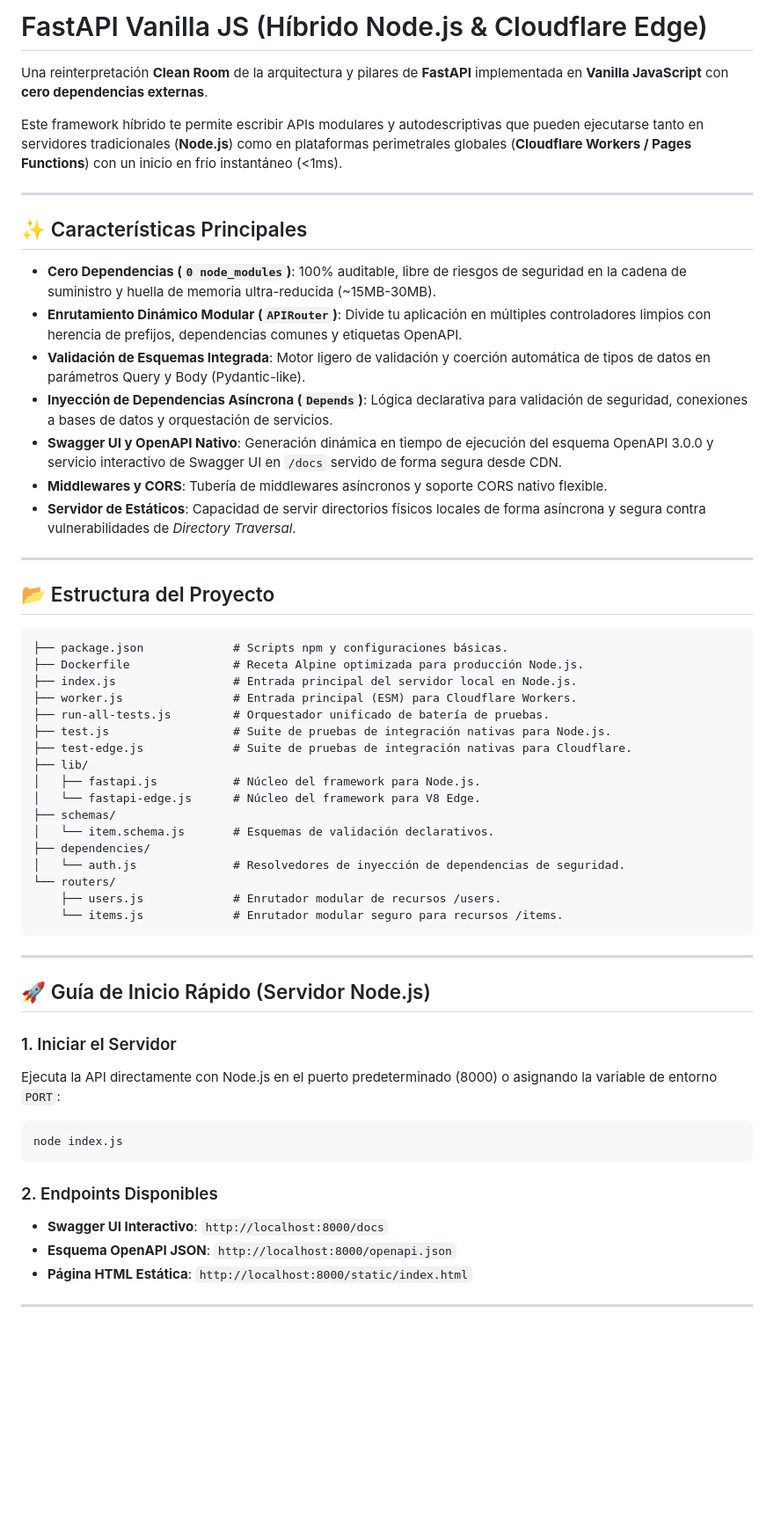
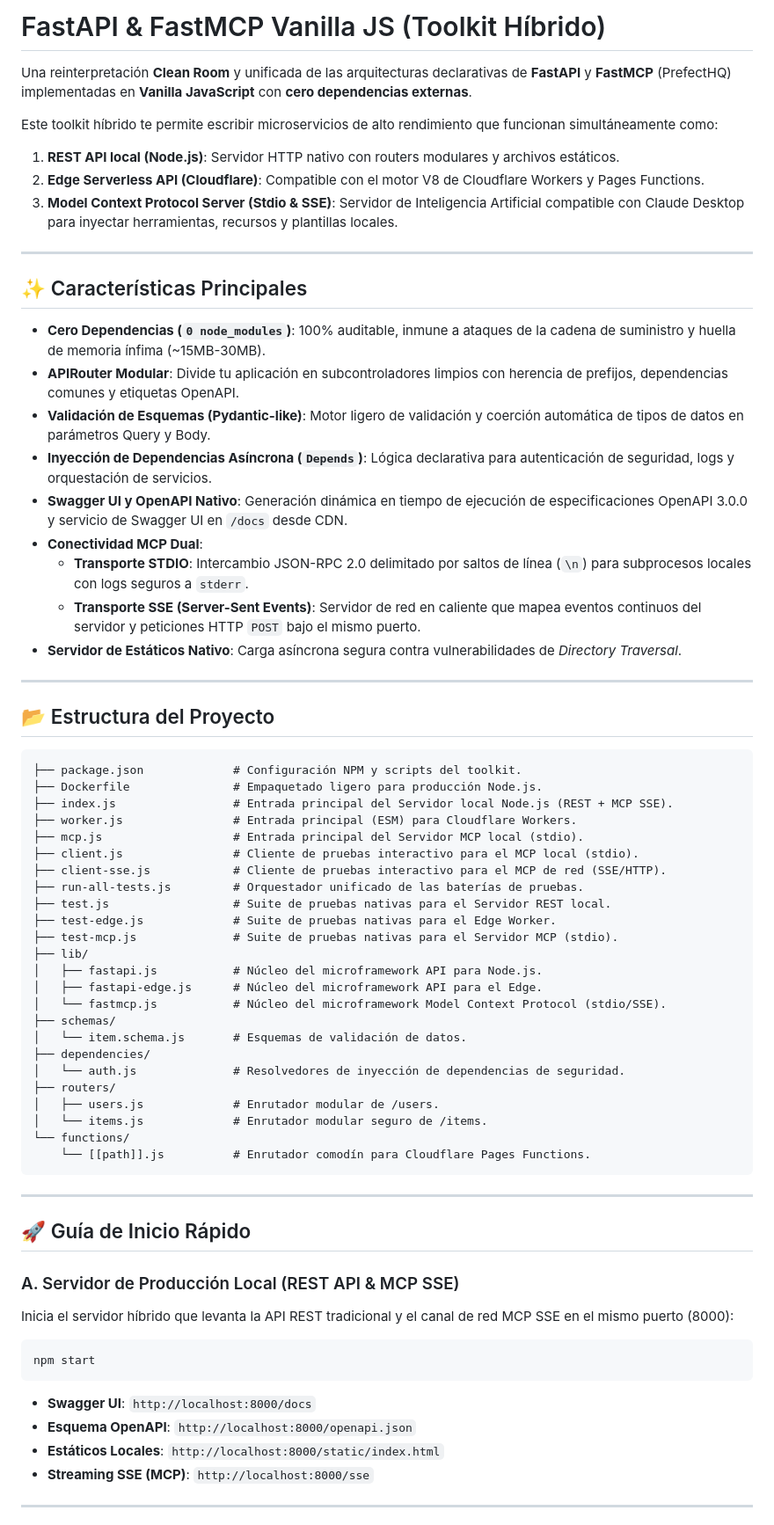
Before and after one commit to MauricioPerera/fastapi-vanilla-js, a Markdown page: README.md, the part around one of its changes. Shown at 88% size. GitHub-like rendering; blank space fills up the shorter version.

Commit message:
docs: align README.md documentation and project specifications with codebase

````diff
--- a/README.md
+++ b/README.md
@@ -1,59 +1,70 @@
-# FastAPI Vanilla JS (Híbrido Node.js & Cloudflare Edge)
+# FastAPI & FastMCP Vanilla JS (Toolkit Híbrido)
 
-Una reinterpretación **Clean Room** de la arquitectura y pilares de **FastAPI** implementada en **Vanilla JavaScript** con **cero dependencias externas**.
+Una reinterpretación **Clean Room** y unificada de las arquitecturas declarativas de **FastAPI** y **FastMCP** (PrefectHQ) implementadas en **Vanilla JavaScript** con **cero dependencias externas**.
 
-Este framework híbrido te permite escribir APIs modulares y autodescriptivas que pueden ejecutarse tanto en servidores tradicionales (**Node.js**) como en plataformas perimetrales globales (**Cloudflare Workers / Pages Functions**) con un inicio en frío instantáneo (<1ms).
+Este toolkit híbrido te permite escribir microservicios de alto rendimiento que funcionan simultáneamente como:
+1.  **REST API local (Node.js)**: Servidor HTTP nativo con routers modulares y archivos estáticos.
+2.  **Edge Serverless API (Cloudflare)**: Compatible con el motor V8 de Cloudflare Workers y Pages Functions.
+3.  **Model Context Protocol Server (Stdio & SSE)**: Servidor de Inteligencia Artificial compatible con Claude Desktop para inyectar herramientas, recursos y plantillas locales.
 
 ---
 
 ## ✨ Características Principales
 
-*   **Cero Dependencias (`0 node_modules`)**: 100% auditable, libre de riesgos de seguridad en la cadena de suministro y huella de memoria ultra-reducida (~15MB-30MB).
-*   **Enrutamiento Dinámico Modular (`APIRouter`)**: Divide tu aplicación en múltiples controladores limpios con herencia de prefijos, dependencias comunes y etiquetas OpenAPI.
-*   **Validación de Esquemas Integrada**: Motor ligero de validación y coerción automática de tipos de datos en parámetros Query y Body (Pydantic-like).
-*   **Inyección de Dependencias Asíncrona (`Depends`)**: Lógica declarativa para validación de seguridad, conexiones a bases de datos y orquestación de servicios.
-*   **Swagger UI y OpenAPI Nativo**: Generación dinámica en tiempo de ejecución del esquema OpenAPI 3.0.0 y servicio interactivo de Swagger UI en `/docs` servido de forma segura desde CDN.
-*   **Middlewares y CORS**: Tubería de middlewares asíncronos y soporte CORS nativo flexible.
-*   **Servidor de Estáticos**: Capacidad de servir directorios físicos locales de forma asíncrona y segura contra vulnerabilidades de *Directory Traversal*.
+*   **Cero Dependencias (`0 node_modules`)**: 100% auditable, inmune a ataques de la cadena de suministro y huella de memoria ínfima (~15MB-30MB).
+*   **APIRouter Modular**: Divide tu aplicación en subcontroladores limpios con herencia de prefijos, dependencias comunes y etiquetas OpenAPI.
+*   **Validación de Esquemas (Pydantic-like)**: Motor ligero de validación y coerción automática de tipos de datos en parámetros Query y Body.
+*   **Inyección de Dependencias Asíncrona (`Depends`)**: Lógica declarativa para autenticación de seguridad, logs y orquestación de servicios.
+*   **Swagger UI y OpenAPI Nativo**: Generación dinámica en tiempo de ejecución de especificaciones OpenAPI 3.0.0 y servicio de Swagger UI en `/docs` desde CDN.
+*   **Conectividad MCP Dual**:
+    *   **Transporte STDIO**: Intercambio JSON-RPC 2.0 delimitado por saltos de línea (`\n`) para subprocesos locales con logs seguros a `stderr`.
+    *   **Transporte SSE (Server-Sent Events)**: Servidor de red en caliente que mapea eventos continuos del servidor y peticiones HTTP `POST` bajo el mismo puerto.
+*   **Servidor de Estáticos Nativo**: Carga asíncrona segura contra vulnerabilidades de *Directory Traversal*.
 
 ---
 
 ## 📂 Estructura del Proyecto
 
 ```text
-├── package.json             # Scripts npm y configuraciones básicas.
-├── Dockerfile               # Receta Alpine optimizada para producción Node.js.
-├── index.js                 # Entrada principal del servidor local en Node.js.
+├── package.json             # Configuración NPM y scripts del toolkit.
+├── Dockerfile               # Empaquetado ligero para producción Node.js.
+├── index.js                 # Entrada principal del Servidor local Node.js (REST + MCP SSE).
 ├── worker.js                # Entrada principal (ESM) para Cloudflare Workers.
-├── run-all-tests.js         # Orquestador unificado de batería de pruebas.
-├── test.js                  # Suite de pruebas de integración nativas para Node.js.
-├── test-edge.js             # Suite de pruebas de integración nativas para Cloudflare.
+├── mcp.js                   # Entrada principal del Servidor MCP local (stdio).
+├── client.js                # Cliente de pruebas interactivo para el MCP local (stdio).
+├── client-sse.js            # Cliente de pruebas interactivo para el MCP de red (SSE/HTTP).
+├── run-all-tests.js         # Orquestador unificado de las baterías de pruebas.
+├── test.js                  # Suite de pruebas nativas para el Servidor REST local.
+├── test-edge.js             # Suite de pruebas nativas para el Edge Worker.
+├── test-mcp.js              # Suite de pruebas nativas para el Servidor MCP (stdio).
 ├── lib/
-│   ├── fastapi.js           # Núcleo del framework para Node.js.
-│   └── fastapi-edge.js      # Núcleo del framework para V8 Edge.
+│   ├── fastapi.js           # Núcleo del microframework API para Node.js.
+│   ├── fastapi-edge.js      # Núcleo del microframework API para el Edge.
+│   └── fastmcp.js           # Núcleo del microframework Model Context Protocol (stdio/SSE).
 ├── schemas/
-│   └── item.schema.js       # Esquemas de validación declarativos.
+│   └── item.schema.js       # Esquemas de validación de datos.
 ├── dependencies/
 │   └── auth.js              # Resolvedores de inyección de dependencias de seguridad.
-└── routers/
-    ├── users.js             # Enrutador modular de recursos /users.
-    └── items.js             # Enrutador modular seguro para recursos /items.
+├── routers/
+│   ├── users.js             # Enrutador modular de /users.
+│   └── items.js             # Enrutador modular seguro de /items.
+└── functions/
+    └── [[path]].js          # Enrutador comodín para Cloudflare Pages Functions.
 ```
 
 ---
 
-## 🚀 Guía de Inicio Rápido (Servidor Node.js)
+## 🚀 Guía de Inicio Rápido
 
-### 1. Iniciar el Servidor
-Ejecuta la API directamente con Node.js en el puerto predeterminado (8000) o asignando la variable de entorno `PORT`:
+### A. Servidor de Producción Local (REST API & MCP SSE)
+Inicia el servidor híbrido que levanta la API REST tradicional y el canal de red MCP SSE en el mismo puerto (8000):
 ```bash
-node index.js
+npm start
 ```
-
-### 2. Endpoints Disponibles
-*   **Swagger UI Interactivo**: `http://localhost:8000/docs`
-*   **Esquema OpenAPI JSON**: `http://localhost:8000/openapi.json`
-*   **Página HTML Estática**: `http://localhost:8000/static/index.html`
+*   **Swagger UI**: `http://localhost:8000/docs`
+*   **Esquema OpenAPI**: `http://localhost:8000/openapi.json`
+*   **Estáticos Locales**: `http://localhost:8000/static/index.html`
+*   **Streaming SSE (MCP)**: `http://localhost:8000/sse`
 
 ---
 
````
Also changed, not shown: other parts of README.md (+50 -38 lines).
